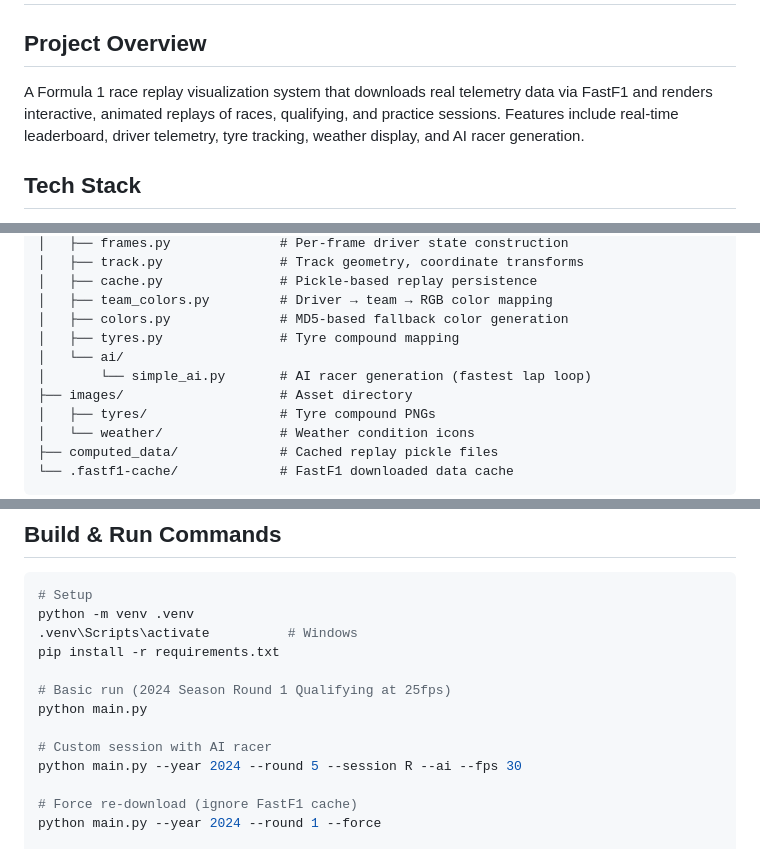
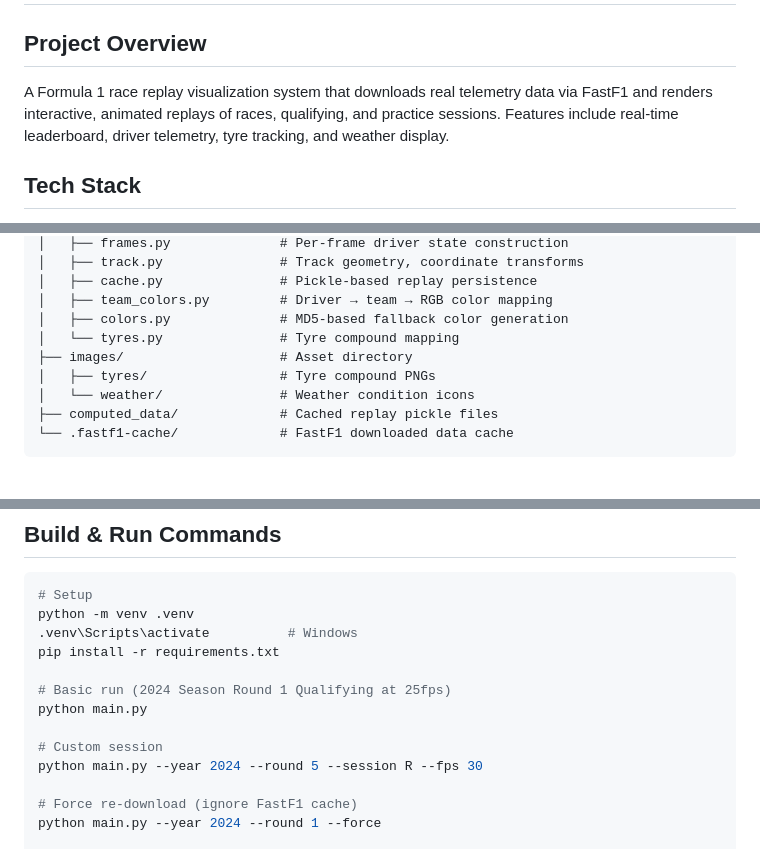
Before and after one commit to sandeeprs20/f1-race-replay, a Markdown page: CLAUDE.md, 3 parts joined by grey strips. Drawn GitHub-style; blank space fills up the shorter version.

```diff
--- a/CLAUDE.md
+++ b/CLAUDE.md
@@ -2,7 +2,7 @@
 
 ## Project Overview
 
-A Formula 1 race replay visualization system that downloads real telemetry data via FastF1 and renders interactive, animated replays of races, qualifying, and practice sessions. Features include real-time leaderboard, driver telemetry, tyre tracking, weather display, and AI racer generation.
+A Formula 1 race replay visualization system that downloads real telemetry data via FastF1 and renders interactive, animated replays of races, qualifying, and practice sessions. Features include real-time leaderboard, driver telemetry, tyre tracking, and weather display.
 
 ## Tech Stack
 
@@ -29,9 +29,7 @@ f1-race-replay/
 │   ├── cache.py               # Pickle-based replay persistence
 │   ├── team_colors.py         # Driver → team → RGB color mapping
 │   ├── colors.py              # MD5-based fallback color generation
-│   ├── tyres.py               # Tyre compound mapping
-│   └── ai/
-│       └── simple_ai.py       # AI racer generation (fastest lap loop)
+│   └── tyres.py               # Tyre compound mapping
 ├── images/                    # Asset directory
 │   ├── tyres/                 # Tyre compound PNGs
 │   └── weather/               # Weather condition icons
@@ -66,8 +63,8 @@ pip install -r requirements.txt
 # Basic run (2024 Season Round 1 Qualifying at 25fps)
 python main.py
 
-# Custom session with AI racer
-python main.py --year 2024 --round 5 --session R --ai --fps 30
+# Custom session
+python main.py --year 2024 --round 5 --session R --fps 30
 
 # Force re-download (ignore FastF1 cache)
 python main.py --year 2024 --round 1 --force
```
Also changed, not shown: other parts of CLAUDE.md (+4 -3 lines), .claude/docs/architectural_patterns.md (+0 -13 lines).
